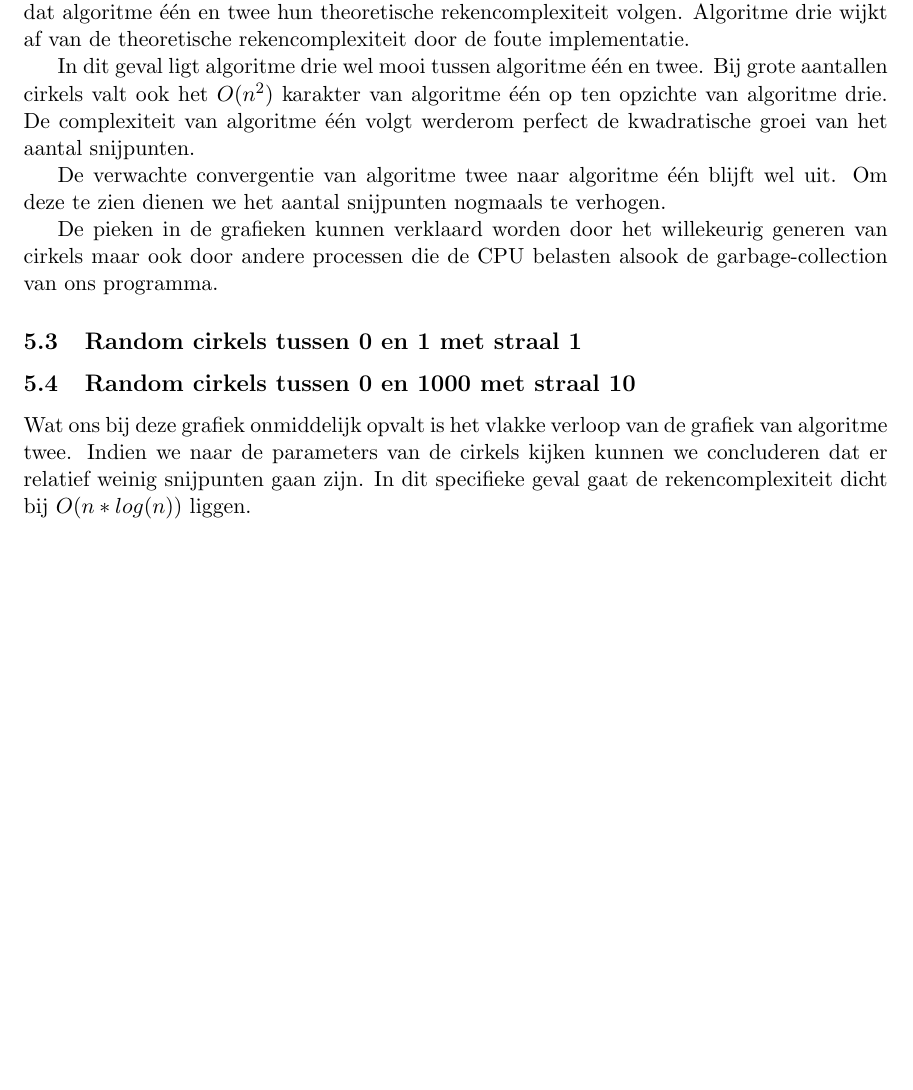
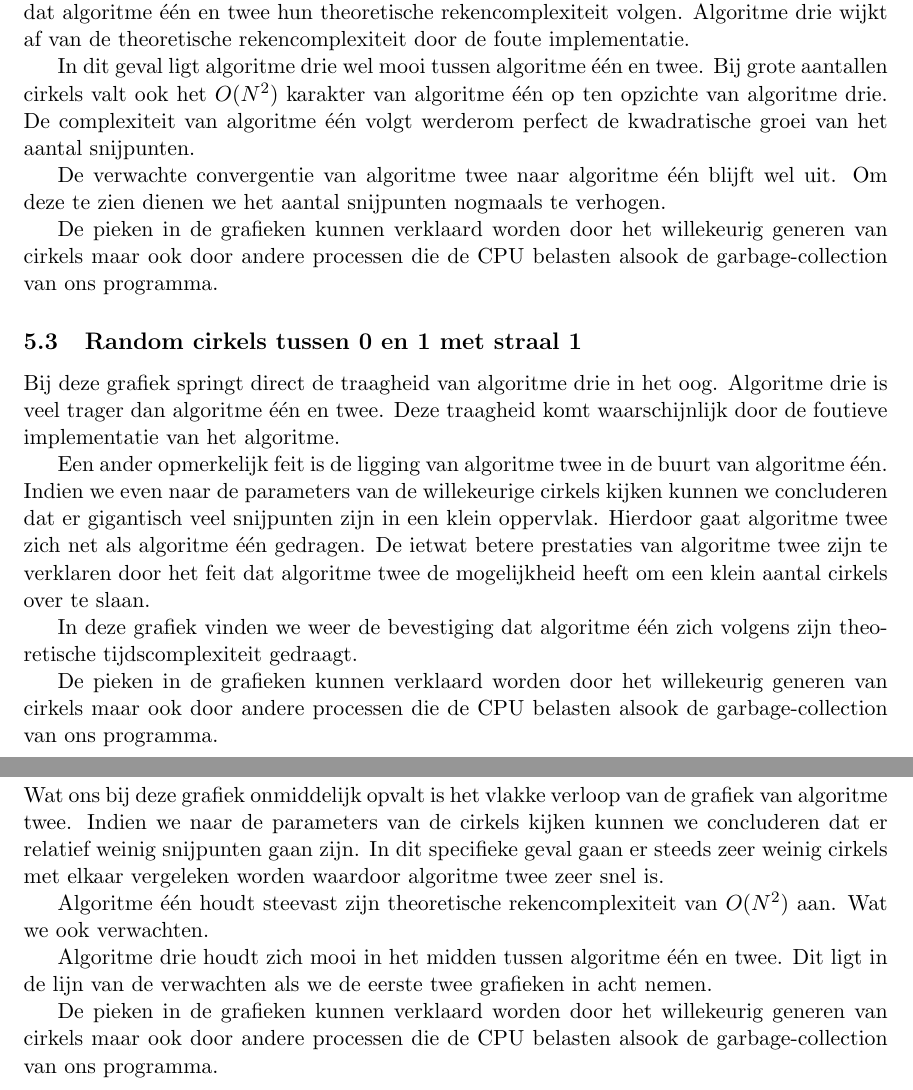
Before and after one commit to SofieT/tmi, a LaTeX document (verslag/verslag.tex): part of page 15 of 15 before the commit and two parts of pages 15 and 16 of 16 after it, the two joined at a grey line, cut so that both start at the same text, the shorter picture padded with empty space. Compiled offline with pdfLaTeX.

Commit message:
verloren tekst terug gezet.

```diff
--- a/verslag/verslag.tex
+++ b/verslag/verslag.tex
@@ -316,7 +316,7 @@ De pieken in de grafieken kunnen verklaard worden door het willekeurig generen v
 
 Wederom blijkt dat algoritme \'e\'en het traagste is. Op de voet gevolgt door algoritme drie dat net iets beter presteerd. Algoritme twee is weer het snelste van de drie. Ook nu zien we dat algoritme \'e\'en en twee hun theoretische rekencomplexiteit volgen. Algoritme drie wijkt af van de theoretische rekencomplexiteit door de foute implementatie.
 
-In dit geval ligt algoritme drie wel mooi tussen algoritme \'e\'en en twee. Bij grote aantallen cirkels valt ook het $O(n^{2})$ karakter van algoritme \'e\'en op ten opzichte van algoritme drie. De complexiteit van algoritme \'e\'en volgt werderom perfect de kwadratische groei van het aantal snijpunten.
+In dit geval ligt algoritme drie wel mooi tussen algoritme \'e\'en en twee. Bij grote aantallen cirkels valt ook het $O(N^{2})$ karakter van algoritme \'e\'en op ten opzichte van algoritme drie. De complexiteit van algoritme \'e\'en volgt werderom perfect de kwadratische groei van het aantal snijpunten.
 
 De verwachte convergentie van algoritme twee naar algoritme \'e\'en blijft wel uit. Om deze te zien dienen we het aantal snijpunten nogmaals te verhogen.
 
@@ -324,7 +324,21 @@ De pieken in de grafieken kunnen verklaard worden door het willekeurig generen v
 
 \subsection{Random cirkels tussen 0 en 1 met straal 1}
 
+Bij deze grafiek springt direct de traagheid van algoritme drie in het oog. Algoritme drie is veel trager dan algoritme \'e\'en en twee. Deze traagheid komt waarschijnlijk door de foutieve implementatie van het algoritme.
+
+Een ander opmerkelijk feit is de ligging van algoritme twee in de buurt van algoritme \'e\'en. Indien we even naar de parameters van de willekeurige cirkels kijken kunnen we concluderen dat er gigantisch veel snijpunten zijn in een klein oppervlak. Hierdoor gaat algoritme twee zich net als algoritme \'e\'en gedragen. De ietwat betere prestaties van algoritme twee zijn te verklaren door het feit dat algoritme twee de mogelijkheid heeft om een klein aantal cirkels over te slaan.
+
+In deze grafiek vinden we weer de bevestiging dat algoritme \'e\'en zich volgens zijn theoretische tijdscomplexiteit gedraagt.
+
+De pieken in de grafieken kunnen verklaard worden door het willekeurig generen van cirkels maar ook door andere processen die de CPU belasten alsook de garbage-collection van ons programma.
+
 \subsection{Random cirkels tussen 0 en 1000 met straal 10}
 
-Wat ons bij deze grafiek onmiddelijk opvalt is het vlakke verloop van de grafiek van algoritme twee. Indien we naar de parameters van de cirkels kijken kunnen we concluderen dat er relatief weinig snijpunten gaan zijn. In dit specifieke geval gaat de rekencomplexiteit dicht bij $O(n*log(n))$ liggen.
+Wat ons bij deze grafiek onmiddelijk opvalt is het vlakke verloop van de grafiek van algoritme twee. Indien we naar de parameters van de cirkels kijken kunnen we concluderen dat er relatief weinig snijpunten gaan zijn. In dit specifieke geval gaan er steeds zeer weinig cirkels met elkaar vergeleken worden waardoor algoritme twee zeer snel is.
+
+Algoritme \'e\'en houdt steevast zijn theoretische rekencomplexiteit van $O(N^{2})$ aan. Wat we ook verwachten.
+
+Algoritme drie houdt zich mooi in het midden tussen algoritme \'e\'en en twee. Dit ligt in de lijn van de verwachten als we de eerste twee grafieken in acht nemen.
+
+De pieken in de grafieken kunnen verklaard worden door het willekeurig generen van cirkels maar ook door andere processen die de CPU belasten alsook de garbage-collection van ons programma.
 \end{document}
```
Also changed, not shown: verslag/verslag.tex (2 more changed lines).
